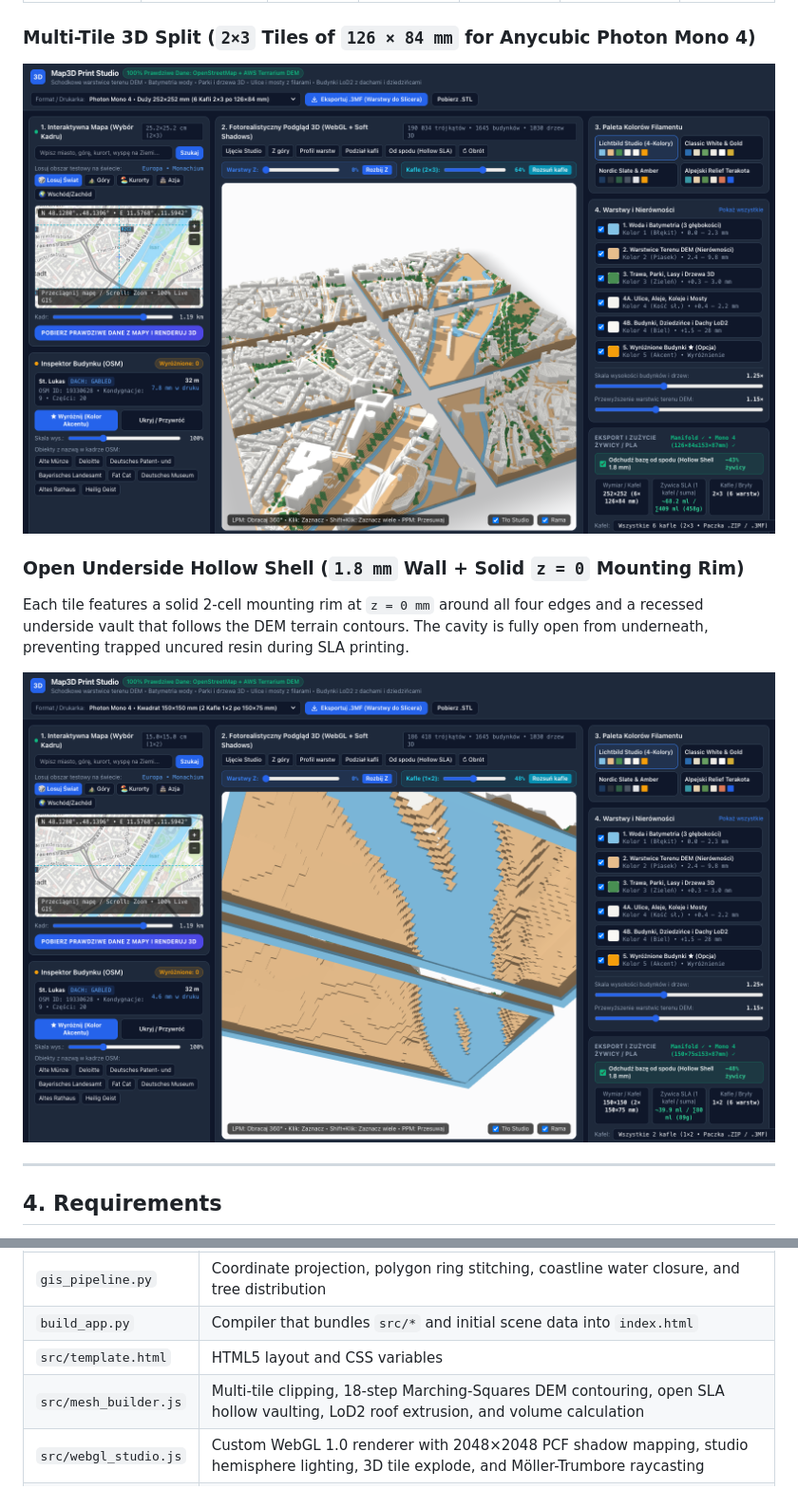
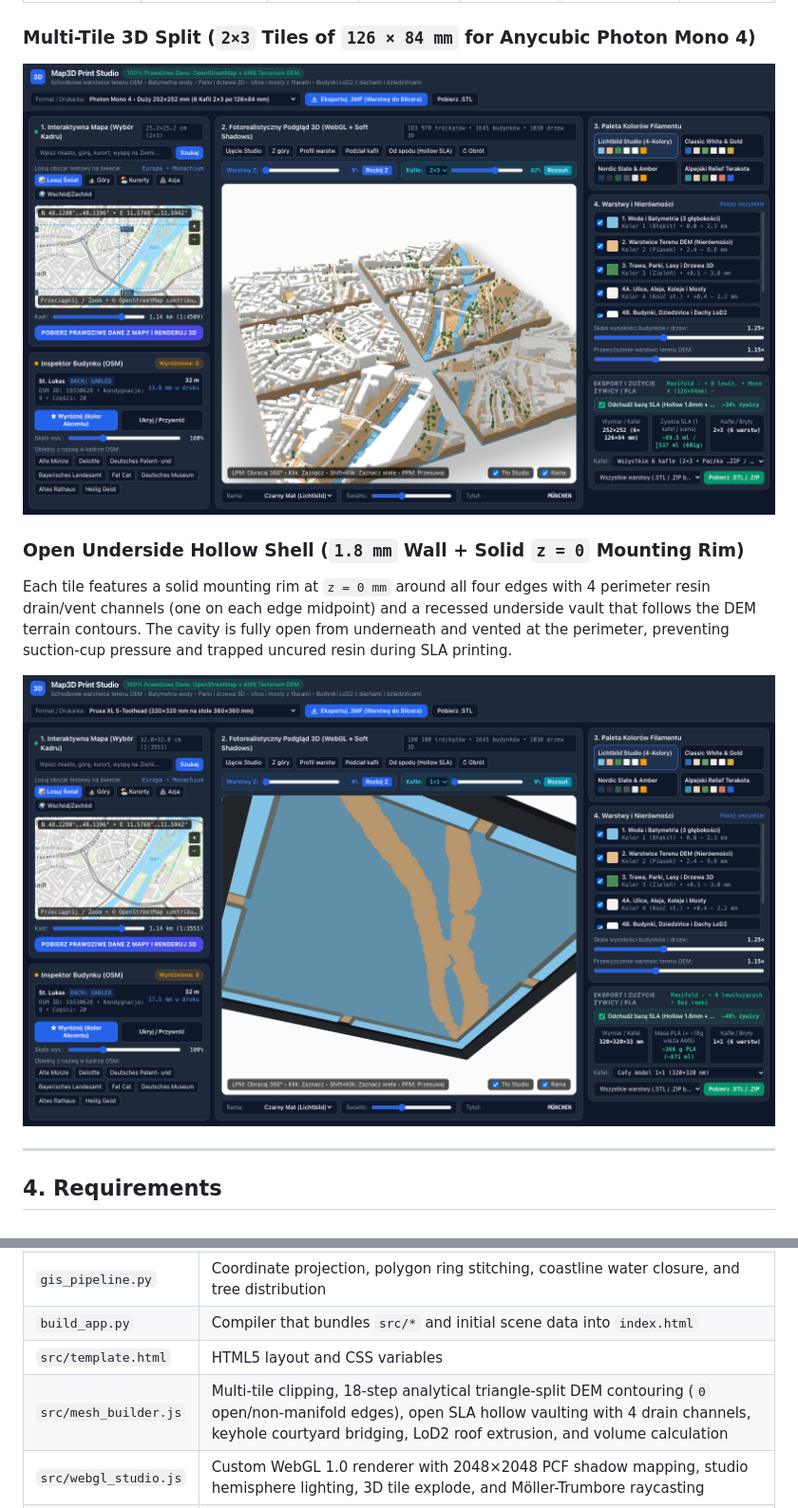
Before and after one commit to pisze-programy/map-to-3dprint, a Markdown page: README.md, 2 parts joined by grey strips. Shown at 95% size. GitHub-like rendering; pictures changed too: docs/screenshots/photon-mono4-hollow-bottom.png, docs/screenshots/photon-mono4-tiles-2x3.png.

Commit message:
Implement audit fixes: 100% 2-manifold topology (0 open/non-manifold edges), 0 floating buildings, SLA drain channels, double-crop fix, LoD2 roof cleanup, GIS multipolygons, and UI/security hardening

```diff
--- a/README.md
+++ b/README.md
@@ -67,7 +67,7 @@ The **Anycubic Photon Mono 4** provides a rectangular build volume of **`153.4
 
 ### Open Underside Hollow Shell (`1.8 mm` Wall + Solid `z = 0` Mounting Rim)
 
-Each tile features a solid 2-cell mounting rim at `z = 0 mm` around all four edges and a recessed underside vault that follows the DEM terrain contours. The cavity is fully open from underneath, preventing trapped uncured resin during SLA printing.
+Each tile features a solid mounting rim at `z = 0 mm` around all four edges with 4 perimeter resin drain/vent channels (one on each edge midpoint) and a recessed underside vault that follows the DEM terrain contours. The cavity is fully open from underneath and vented at the perimeter, preventing suction-cup pressure and trapped uncured resin during SLA printing.
 
 ![Anycubic Photon Mono 4 — Hollow Underside View](docs/screenshots/photon-mono4-hollow-bottom.png)
 
@@ -181,7 +181,7 @@ python3 build_app.py
 | `gis_pipeline.py` | Coordinate projection, polygon ring stitching, coastline water closure, and tree distribution |
 | `build_app.py` | Compiler that bundles `src/*` and initial scene data into `index.html` |
 | `src/template.html` | HTML5 layout and CSS variables |
-| `src/mesh_builder.js` | Multi-tile clipping, 18-step Marching-Squares DEM contouring, open SLA hollow vaulting, LoD2 roof extrusion, and volume calculation |
+| `src/mesh_builder.js` | Multi-tile clipping, 18-step analytical triangle-split DEM contouring (`0` open/non-manifold edges), open SLA hollow vaulting with 4 drain channels, keyhole courtyard bridging, LoD2 roof extrusion, and volume calculation |
 | `src/webgl_studio.js` | Custom WebGL 1.0 renderer with 2048×2048 PCF shadow mapping, studio hemisphere lighting, 3D tile explode, and Möller-Trumbore raycasting |
 | `src/exporters.js` | Client-side generators for vertex-welded `.3mf`, binary `.stl`, and multi-tile `.zip` archives (excluding `meshes.frame`) |
 | `src/ui_app.js` | State management, Anycubic Photon Mono 4 profiles, 2D slippy map with tile grid, Photon autocomplete, and event handlers |
```
Also changed, not shown: docs/screenshots/audit-verified-closeup-isar.png (added), docs/screenshots/audit-verified-studio.png (added), 10 other files.
